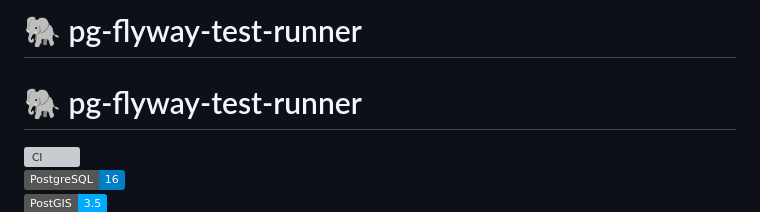
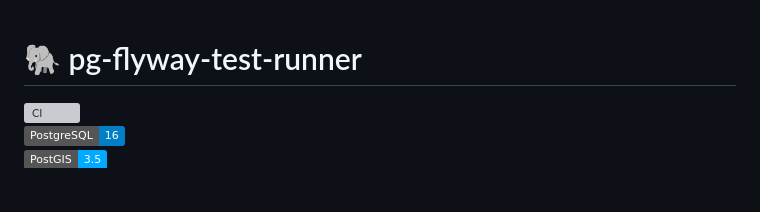
Before and after one commit to emanuelpedrozo/pg-flyway-test-runner, a Markdown page: README.md, the part around the change. GitHub-like rendering; badges without logos; blank space fills up the shorter version; grey boxes are pictures that could not be loaded.

Commit message:
docs: ajuste do README

```diff
--- a/README.md
+++ b/README.md
@@ -1,5 +1,3 @@
-# 🐘 pg-flyway-test-runner
-
 # 🐘 pg-flyway-test-runner
 
 [![CI](https://github.com/emanuelpedrozo/pg-flyway-test-runner/actions/workflows/ci.yml/badge.svg)](https://github.com/emanuelpedrozo/pg-flyway-test-runner/actions)
```
